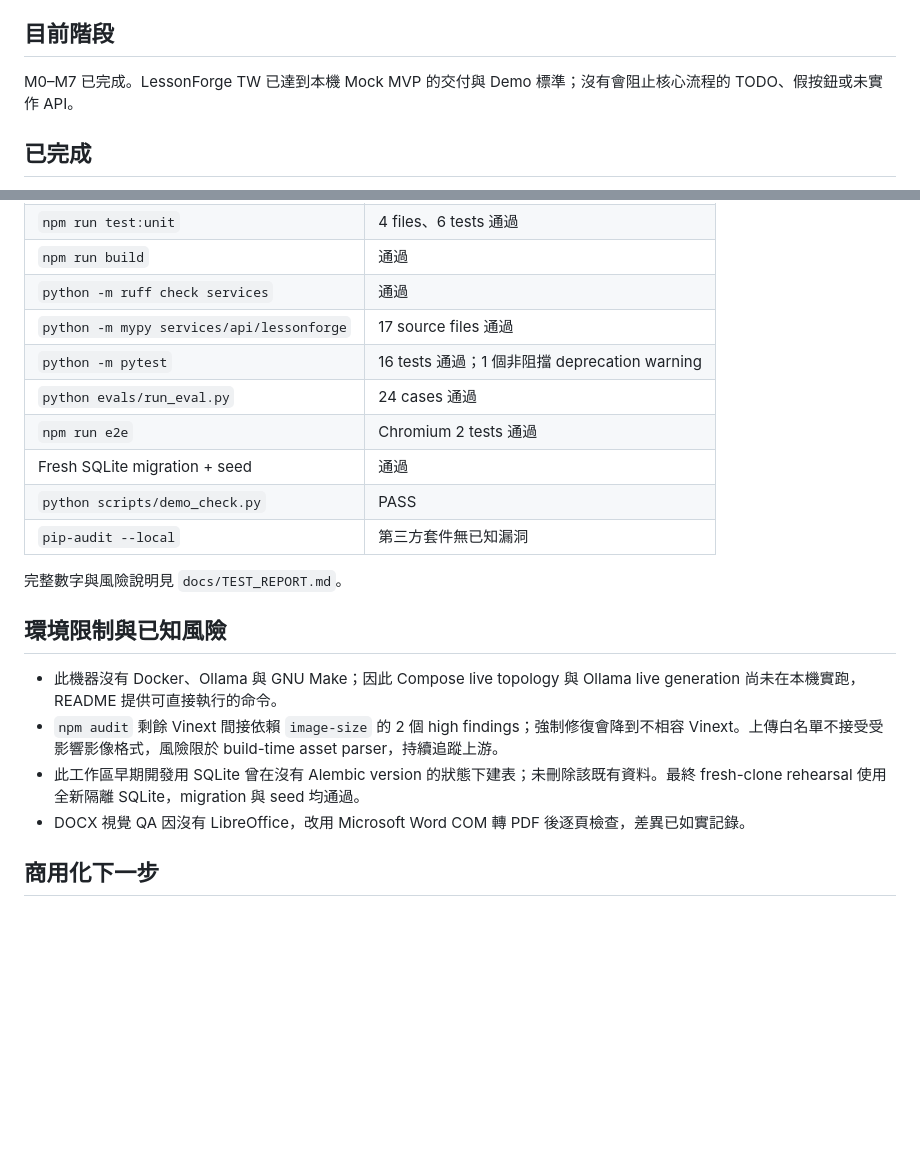
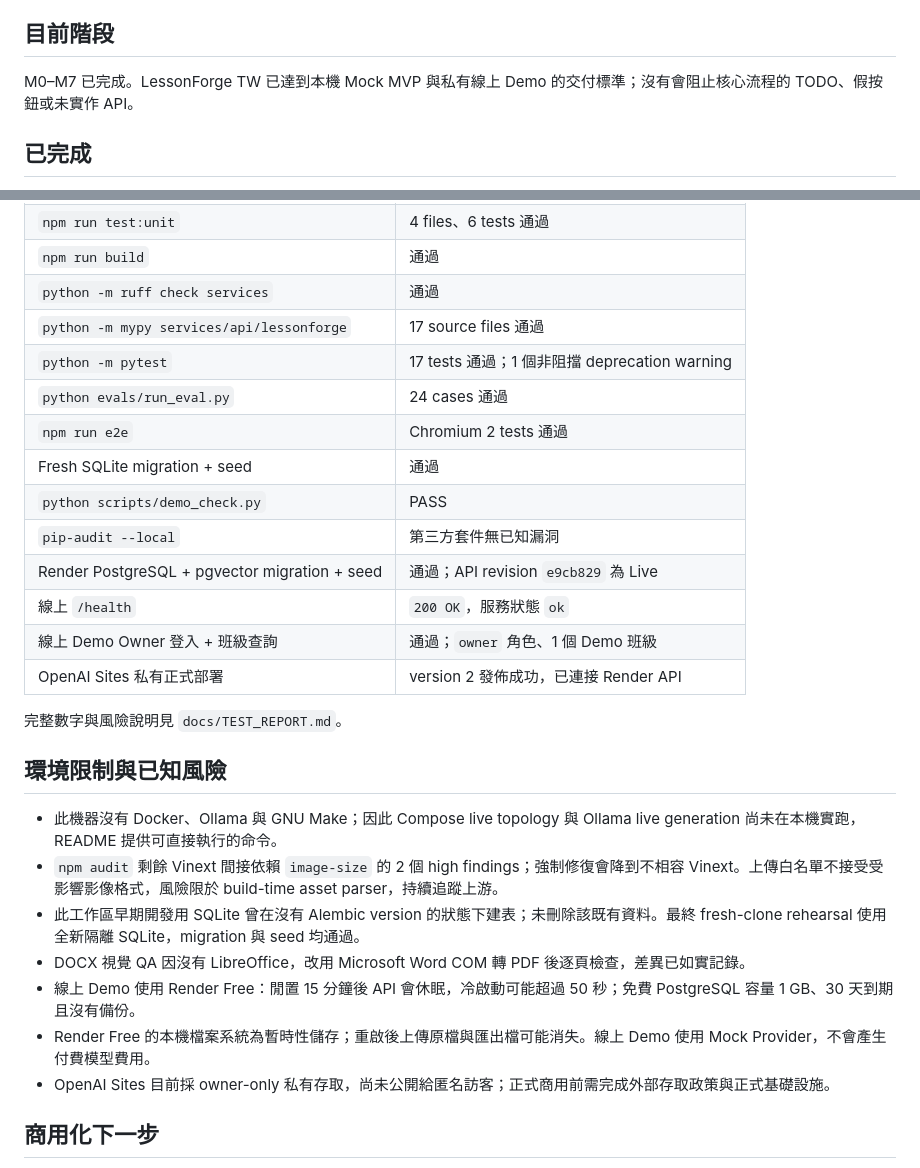
Before and after one commit to Lucas66666677/LessonForge-TW, a Markdown page: STATUS.md, 2 parts joined by grey strips. GitHub-like rendering; blank space fills up the shorter version.

Commit message:
docs: record online demo deployment

```diff
--- a/STATUS.md
+++ b/STATUS.md
@@ -4,7 +4,7 @@
 
 ## 目前階段
 
-M0–M7 已完成。LessonForge TW 已達到本機 Mock MVP 的交付與 Demo 標準；沒有會阻止核心流程的 TODO、假按鈕或未實作 API。
+M0–M7 已完成。LessonForge TW 已達到本機 Mock MVP 與私有線上 Demo 的交付標準；沒有會阻止核心流程的 TODO、假按鈕或未實作 API。
 
 ## 已完成
 
@@ -28,12 +28,16 @@ M0–M7 已完成。LessonForge TW 已達到本機 Mock MVP 的交付與 Demo
 | `npm run build` | 通過 |
 | `python -m ruff check services` | 通過 |
 | `python -m mypy services/api/lessonforge` | 17 source files 通過 |
-| `python -m pytest` | 16 tests 通過；1 個非阻擋 deprecation warning |
+| `python -m pytest` | 17 tests 通過；1 個非阻擋 deprecation warning |
 | `python evals/run_eval.py` | 24 cases 通過 |
 | `npm run e2e` | Chromium 2 tests 通過 |
 | Fresh SQLite migration + seed | 通過 |
 | `python scripts/demo_check.py` | PASS |
 | `pip-audit --local` | 第三方套件無已知漏洞 |
+| Render PostgreSQL + pgvector migration + seed | 通過；API revision `e9cb829` 為 Live |
+| 線上 `/health` | `200 OK`，服務狀態 `ok` |
+| 線上 Demo Owner 登入 + 班級查詢 | 通過；`owner` 角色、1 個 Demo 班級 |
+| OpenAI Sites 私有正式部署 | version 2 發佈成功，已連接 Render API |
 
 完整數字與風險說明見 `docs/TEST_REPORT.md`。
 
@@ -43,6 +47,9 @@ M0–M7 已完成。LessonForge TW 已達到本機 Mock MVP 的交付與 Demo
 - `npm audit` 剩餘 Vinext 間接依賴 `image-size` 的 2 個 high findings；強制修復會降到不相容 Vinext。上傳白名單不接受受影響影像格式，風險限於 build-time asset parser，持續追蹤上游。
 - 此工作區早期開發用 SQLite 曾在沒有 Alembic version 的狀態下建表；未刪除該既有資料。最終 fresh-clone rehearsal 使用全新隔離 SQLite，migration 與 seed 均通過。
 - DOCX 視覺 QA 因沒有 LibreOffice，改用 Microsoft Word COM 轉 PDF 後逐頁檢查，差異已如實記錄。
+- 線上 Demo 使用 Render Free：閒置 15 分鐘後 API 會休眠，冷啟動可能超過 50 秒；免費 PostgreSQL 容量 1 GB、30 天到期且沒有備份。
+- Render Free 的本機檔案系統為暫時性儲存；重啟後上傳原檔與匯出檔可能消失。線上 Demo 使用 Mock Provider，不會產生付費模型費用。
+- OpenAI Sites 目前採 owner-only 私有存取，尚未公開給匿名訪客；正式商用前需完成外部存取政策與正式基礎設施。
 
 ## 商用化下一步
 
```
Also changed, not shown: other parts of STATUS.md (+1 -1 lines).
